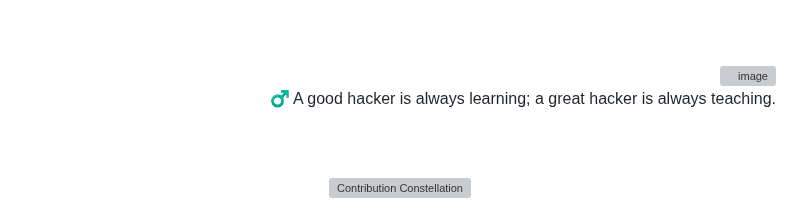
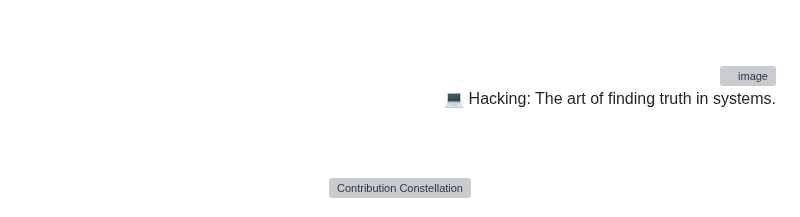
Before and after one commit to 0xSaikat/0xSaikat, a Markdown page: README.md, the part around the change. Drawn GitHub-style; grey boxes are pictures that could not be loaded.

Commit message:
🔄 Daily Wisdom: 💻 Hacking: The art of finding truth in systems.

```diff
--- a/README.md
+++ b/README.md
@@ -163,7 +163,7 @@ Hello, I’m Sakil Hasan Saikat, a dedicated Cybersecurity Researcher and Securi
     <img src="https://avatars.githubusercontent.com/u/72136146?s=400&u=3eaa132c43ebe24c797e74687c7a54793bd25a81&v=4" align="right" width="50" height="50" alt="image" style="margin-bottom: 20px; margin-top: 20px; border-radius: 50%;"/>
   </a>
   <p id="random-quote" style="font-size: 18px; font-weight: bold; color: #00FF00; font-family: 'Courier New', monospace; margin-bottom: 20px;">
-    ♂️ A good hacker is always learning; a great hacker is always teaching.
+    💻 Hacking: The art of finding truth in systems.
   </p>
 </div>
 
```
